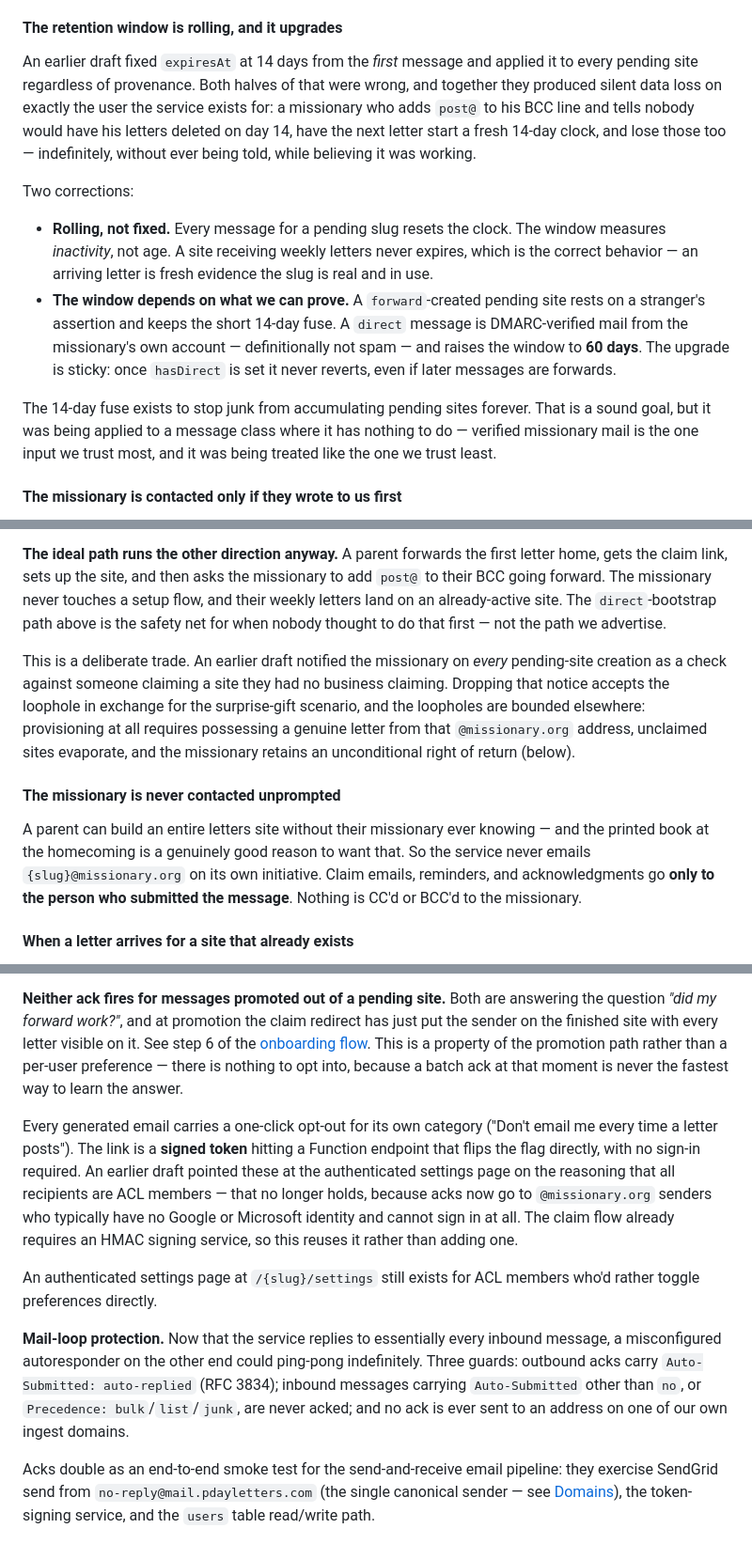
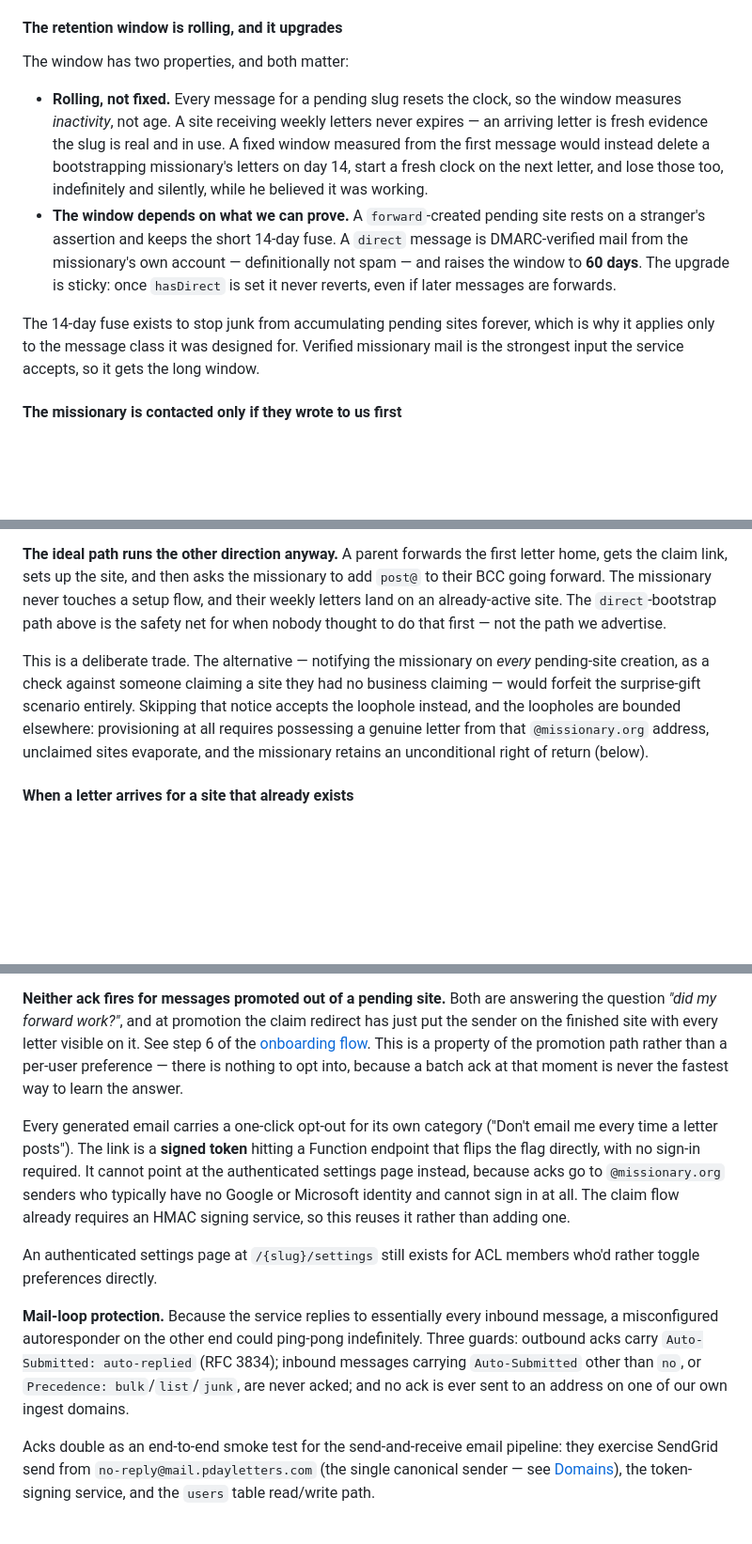
Before and after one commit to kurtzeborn/mission-journal, a Markdown page: docs/plan.md, 3 parts joined by grey strips. Shown at 94% size. GitHub-like rendering; blank space fills up the shorter version.

Commit message:
Remove draft-history commentary
- State rationale, not what changed
- Rewrite alternatives as considered options
- Drop duplicate contact-rule section

```diff
--- a/docs/plan.md
+++ b/docs/plan.md
@@ -540,14 +540,12 @@ Two properties matter more than the exact numbers:
 
 #### The retention window is rolling, and it upgrades
 
-An earlier draft fixed `expiresAt` at 14 days from the *first* message and applied it to every pending site regardless of provenance. Both halves of that were wrong, and together they produced silent data loss on exactly the user the service exists for: a missionary who adds `post@` to his BCC line and tells nobody would have his letters deleted on day 14, have the next letter start a fresh 14-day clock, and lose those too — indefinitely, without ever being told, while believing it was working.
+The window has two properties, and both matter:
 
-Two corrections:
-
-- **Rolling, not fixed.** Every message for a pending slug resets the clock. The window measures *inactivity*, not age. A site receiving weekly letters never expires, which is the correct behavior — an arriving letter is fresh evidence the slug is real and in use.
+- **Rolling, not fixed.** Every message for a pending slug resets the clock, so the window measures *inactivity*, not age. A site receiving weekly letters never expires — an arriving letter is fresh evidence the slug is real and in use. A fixed window measured from the first message would instead delete a bootstrapping missionary's letters on day 14, start a fresh clock on the next letter, and lose those too, indefinitely and silently, while he believed it was working.
 - **The window depends on what we can prove.** A `forward`-created pending site rests on a stranger's assertion and keeps the short 14-day fuse. A `direct` message is DMARC-verified mail from the missionary's own account — definitionally not spam — and raises the window to **60 days**. The upgrade is sticky: once `hasDirect` is set it never reverts, even if later messages are forwards.
 
-The 14-day fuse exists to stop junk from accumulating pending sites forever. That is a sound goal, but it was being applied to a message class where it has nothing to do — verified missionary mail is the one input we trust most, and it was being treated like the one we trust least.
+The 14-day fuse exists to stop junk from accumulating pending sites forever, which is why it applies only to the message class it was designed for. Verified missionary mail is the strongest input the service accepts, so it gets the long window.
 
 #### The missionary is contacted only if they wrote to us first
 
@@ -559,11 +557,7 @@ The single exception is the claim invitation in step 3, and it isn't really an e
 
 **The ideal path runs the other direction anyway.** A parent forwards the first letter home, gets the claim link, sets up the site, and then asks the missionary to add `post@` to their BCC going forward. The missionary never touches a setup flow, and their weekly letters land on an already-active site. The `direct`-bootstrap path above is the safety net for when nobody thought to do that first — not the path we advertise.
 
-This is a deliberate trade. An earlier draft notified the missionary on *every* pending-site creation as a check against someone claiming a site they had no business claiming. Dropping that notice accepts the loophole in exchange for the surprise-gift scenario, and the loopholes are bounded elsewhere: provisioning at all requires possessing a genuine letter from that `@missionary.org` address, unclaimed sites evaporate, and the missionary retains an unconditional right of return (below).
-
-#### The missionary is never contacted unprompted
-
-A parent can build an entire letters site without their missionary ever knowing — and the printed book at the homecoming is a genuinely good reason to want that. So the service never emails `{slug}@missionary.org` on its own initiative. Claim emails, reminders, and acknowledgments go **only to the person who submitted the message**. Nothing is CC'd or BCC'd to the missionary.
+This is a deliberate trade. The alternative — notifying the missionary on *every* pending-site creation, as a check against someone claiming a site they had no business claiming — would forfeit the surprise-gift scenario entirely. Skipping that notice accepts the loophole instead, and the loopholes are bounded elsewhere: provisioning at all requires possessing a genuine letter from that `@missionary.org` address, unclaimed sites evaporate, and the missionary retains an unconditional right of return (below).
 
 #### When a letter arrives for a site that already exists
 
@@ -632,11 +626,11 @@ Initial preferences:
 
 **Neither ack fires for messages promoted out of a pending site.** Both are answering the question *"did my forward work?"*, and at promotion the claim redirect has just put the sender on the finished site with every letter visible on it. See step 6 of the [onboarding flow](#flow). This is a property of the promotion path rather than a per-user preference — there is nothing to opt into, because a batch ack at that moment is never the fastest way to learn the answer.
 
-Every generated email carries a one-click opt-out for its own category ("Don't email me every time a letter posts"). The link is a **signed token** hitting a Function endpoint that flips the flag directly, with no sign-in required. An earlier draft pointed these at the authenticated settings page on the reasoning that all recipients are ACL members — that no longer holds, because acks now go to `@missionary.org` senders who typically have no Google or Microsoft identity and cannot sign in at all. The claim flow already requires an HMAC signing service, so this reuses it rather than adding one.
+Every generated email carries a one-click opt-out for its own category ("Don't email me every time a letter posts"). The link is a **signed token** hitting a Function endpoint that flips the flag directly, with no sign-in required. It cannot point at the authenticated settings page instead, because acks go to `@missionary.org` senders who typically have no Google or Microsoft identity and cannot sign in at all. The claim flow already requires an HMAC signing service, so this reuses it rather than adding one.
 
 An authenticated settings page at `/{slug}/settings` still exists for ACL members who'd rather toggle preferences directly.
 
-**Mail-loop protection.** Now that the service replies to essentially every inbound message, a misconfigured autoresponder on the other end could ping-pong indefinitely. Three guards: outbound acks carry `Auto-Submitted: auto-replied` (RFC 3834); inbound messages carrying `Auto-Submitted` other than `no`, or `Precedence: bulk`/`list`/`junk`, are never acked; and no ack is ever sent to an address on one of our own ingest domains.
+**Mail-loop protection.** Because the service replies to essentially every inbound message, a misconfigured autoresponder on the other end could ping-pong indefinitely. Three guards: outbound acks carry `Auto-Submitted: auto-replied` (RFC 3834); inbound messages carrying `Auto-Submitted` other than `no`, or `Precedence: bulk`/`list`/`junk`, are never acked; and no ack is ever sent to an address on one of our own ingest domains.
 
 Acks double as an end-to-end smoke test for the send-and-receive email pipeline: they exercise SendGrid send from `no-reply@mail.pdayletters.com` (the single canonical sender — see [Domains](#domains)), the token-signing service, and the `users` table read/write path.
 
```
Also changed, not shown: other parts of docs/plan.md (+8 -8 lines).
